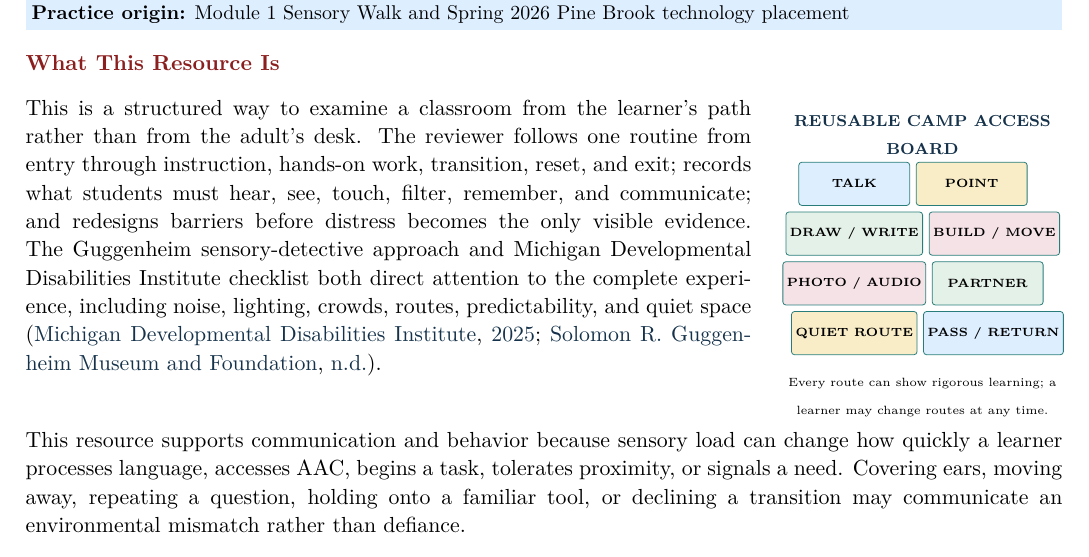
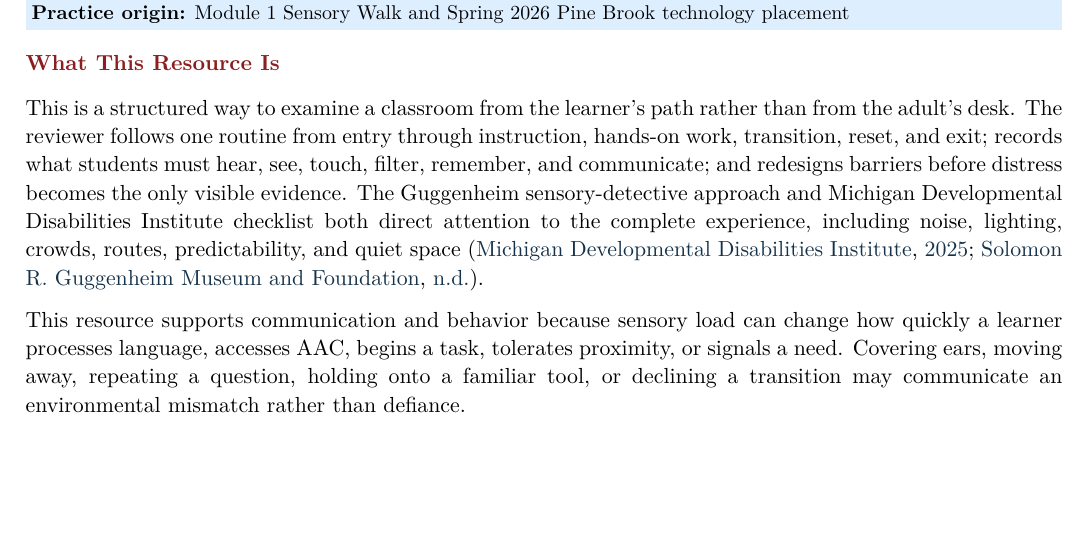
Before and after one commit to pzg8794/EDE448-Communication_and_Behavioral_Support_Portfolio, a LaTeX document (main.tex, which reads resources/01-sensory-access.tex): part of page 5 of 26, cut so that both start at the same text, the shorter picture padded with empty space. Compiled offline with pdfLaTeX.

Commit message:
Restructure Resource 1 opening layout

```diff
--- a/resources/01-sensory-access.tex
+++ b/resources/01-sensory-access.tex
@@ -3,31 +3,7 @@
 \vspace{-0.5cm}
 \toolsection{What This Resource Is}
 
-\noindent
-\begin{minipage}[t]{0.70\textwidth}
 This is a structured way to examine a classroom from the learner's path rather than from the adult's desk. The reviewer follows one routine from entry through instruction, hands-on work, transition, reset, and exit; records what students must hear, see, touch, filter, remember, and communicate; and redesigns barriers before distress becomes the only visible evidence. The Guggenheim sensory-detective approach and Michigan Developmental Disabilities Institute checklist both direct attention to the complete experience, including noise, lighting, crowds, routes, predictability, and quiet space \citep{guggenheimSensory,michigan2025sensory}.
-\end{minipage}\hfill
-\begin{minipage}[t]{0.27\textwidth}
-\centering
-{\scriptsize\bfseries\color{DeepNavy}REUSABLE CAMP ACCESS BOARD}\par
-\vspace{0.035in}
-\begin{tikzpicture}[
-  route/.style={draw=MidTeal, rounded corners=1.5pt, minimum width=0.77in,
-    minimum height=0.30in, align=center, font=\tiny\bfseries, inner sep=2pt}
-]
-\node[route, fill=SoftBlue] (talk) {TALK};
-\node[route, fill=SoftGold, right=0.04in of talk] (point) {POINT};
-\node[route, fill=SoftGreen, below=0.04in of talk] (draw) {DRAW / WRITE};
-\node[route, fill=SoftRose, right=0.04in of draw] (build) {BUILD / MOVE};
-\node[route, fill=SoftRose, below=0.04in of draw] (photo) {PHOTO / AUDIO};
-\node[route, fill=SoftGreen, right=0.04in of photo] (partner) {PARTNER};
-\node[route, fill=SoftGold, below=0.04in of photo] (quiet) {QUIET ROUTE};
-\node[route, fill=SoftBlue, right=0.04in of quiet] (pass) {PASS / RETURN};
-\end{tikzpicture}
-
-\vspace{0.02in}
-{\tiny Every route can show rigorous learning; a learner may change routes at any time.}
-\end{minipage}
 
 This resource supports communication and behavior because sensory load can change how quickly a learner processes language, accesses AAC, begins a task, tolerates proximity, or signals a need. Covering ears, moving away, repeating a question, holding onto a familiar tool, or declining a transition may communicate an environmental mismatch rather than defiance.
 
```
